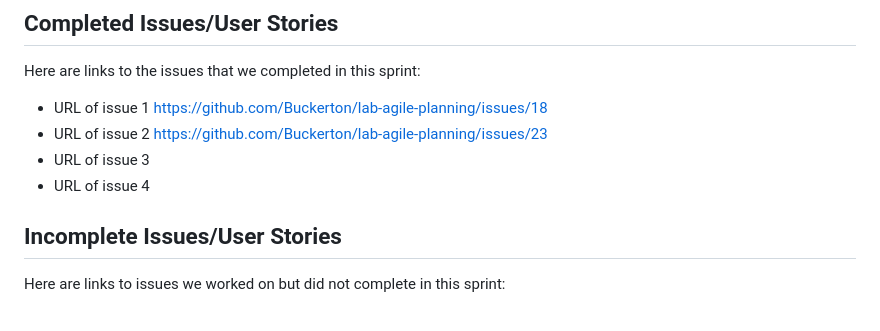
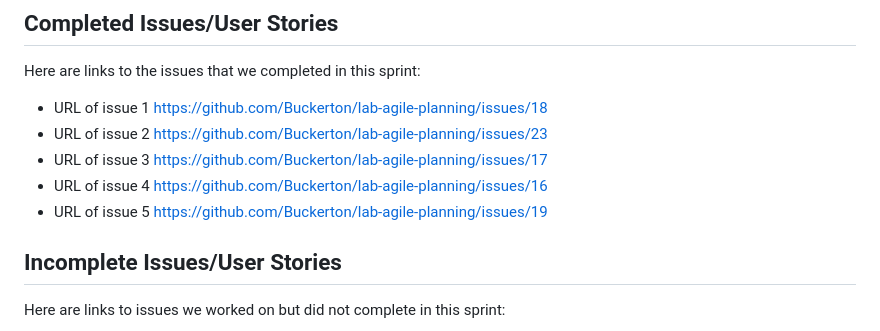
Before and after one commit to Buckerton/lab-agile-planning, a Markdown page: sprint_report_template-2.md, the part around the change. Drawn GitHub-style.

Commit message:
Add URLs for issues 3, 4, and 5 in report

```diff
--- a/sprint_report_template-2.md
+++ b/sprint_report_template-2.md
@@ -18,8 +18,9 @@ Here are links to the issues that we completed in this sprint:
 
  * URL of issue 1 https://github.com/Buckerton/lab-agile-planning/issues/18
  * URL of issue 2 https://github.com/Buckerton/lab-agile-planning/issues/23
- * URL of issue 3
- * URL of issue 4
+ * URL of issue 3 https://github.com/Buckerton/lab-agile-planning/issues/17
+ * URL of issue 4 https://github.com/Buckerton/lab-agile-planning/issues/16
+ * URL of issue 5 https://github.com/Buckerton/lab-agile-planning/issues/19
 
  ## Incomplete Issues/User Stories
  Here are links to issues we worked on but did not complete in this sprint:
```
